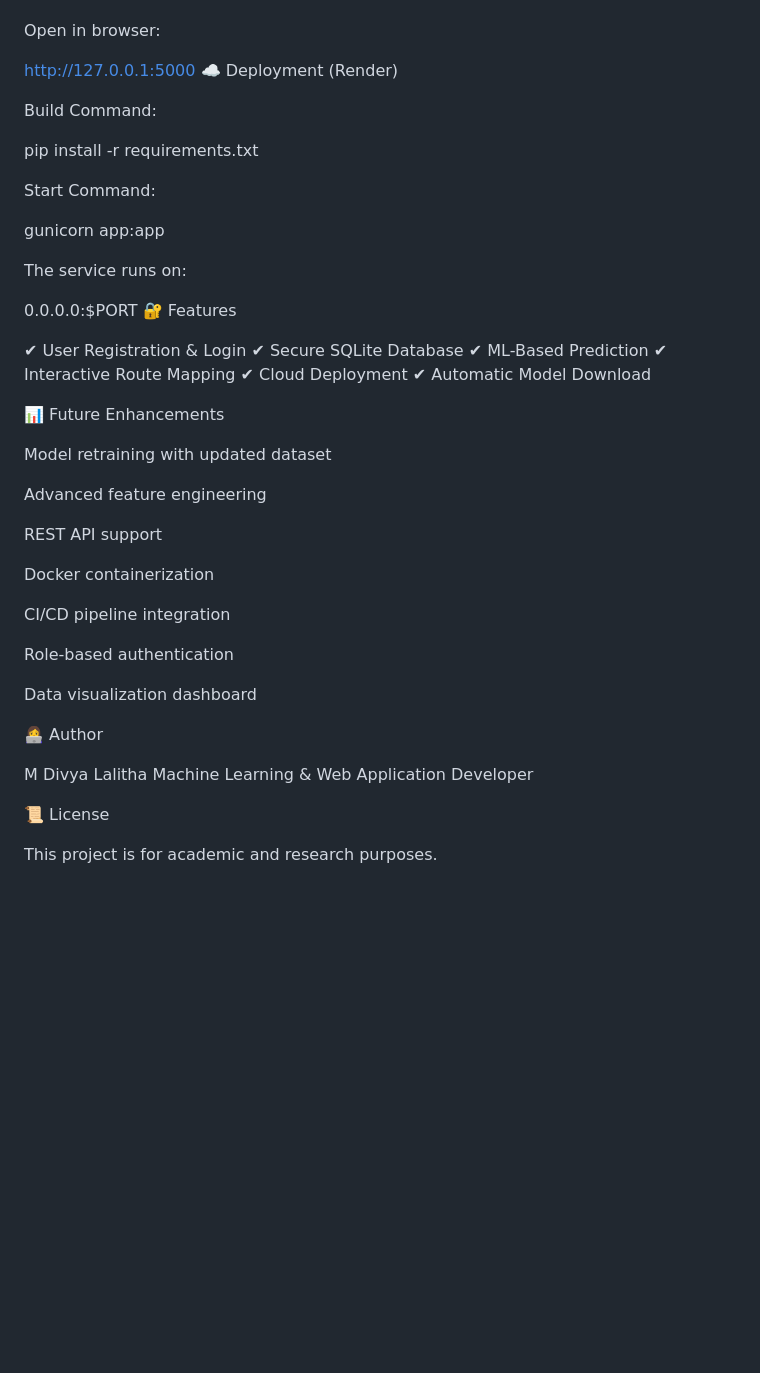
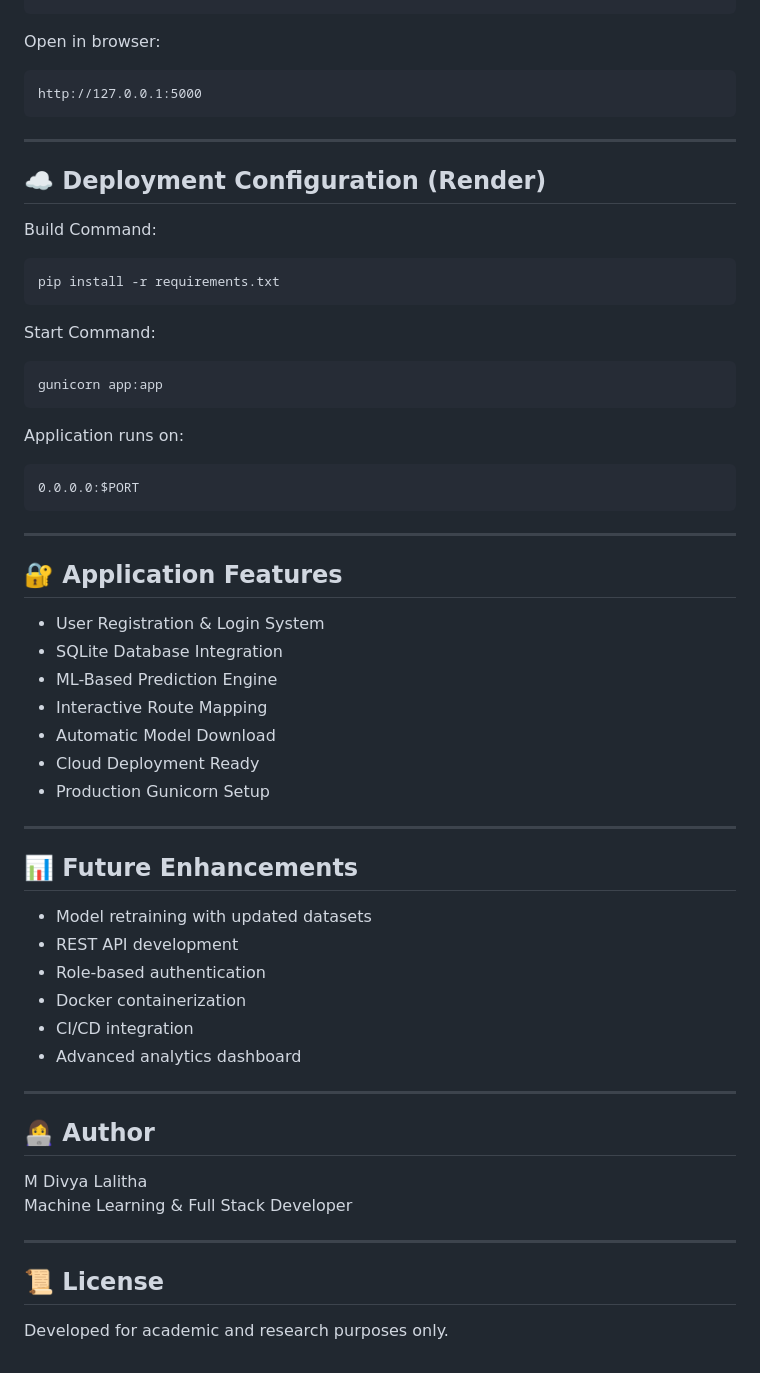
Before and after one commit to M-Divya29/Data-Driven-Insights-ML-Terrorist-Attacks-Region-Prediction, a Markdown page: README.md, the part around one of its changes. Drawn GitHub-style; blank space fills up the shorter version.

````diff
--- a/README.md
+++ b/README.md
@@ -128,51 +164,63 @@ pip install -r requirements.txt
 python app.py
+```
 
 Open in browser:
 
+```
 http://127.0.0.1:5000
-☁️ Deployment (Render)
+```
+
+---
+
+## ☁️ Deployment Configuration (Render)
 
 Build Command:
-
+```
 pip install -r requirements.txt
+```
 
 Start Command:
+```
+gunicorn app:app
+```
 
-gunicorn app:app
+Application runs on:
+```
+0.0.0.0:$PORT
+```
 
-The service runs on:
+---
 
-0.0.0.0:$PORT
-🔐 Features
+## 🔐 Application Features
 
-✔ User Registration & Login
-✔ Secure SQLite Database
-✔ ML-Based Prediction
-✔ Interactive Route Mapping
-✔ Cloud Deployment
-✔ Automatic Model Download
+- User Registration & Login System
+- SQLite Database Integration
+- ML-Based Prediction Engine
+- Interactive Route Mapping
+- Automatic Model Download
+- Cloud Deployment Ready
+- Production Gunicorn Setup
 
-📊 Future Enhancements
+---
 
-Model retraining with updated dataset
+## 📊 Future Enhancements
 
-Advanced feature engineering
+- Model retraining with updated datasets
+- REST API development
+- Role-based authentication
+- Docker containerization
+- CI/CD integration
+- Advanced analytics dashboard
 
-REST API support
+---
 
-Docker containerization
-
-CI/CD pipeline integration
-
-Role-based authentication
-
-Data visualization dashboard
-
-👩‍💻 Author
+## 👩‍💻 Author
 
 M Divya Lalitha
-Machine Learning & Web Application Developer
+Machine Learning & Full Stack Developer
 
-📜 License
+---
 
-This project is for academic and research purposes.
+## 📜 License
+
+Developed for academic and research purposes only.
````
Also changed, not shown: other parts of README.md (+77 -41 lines).
